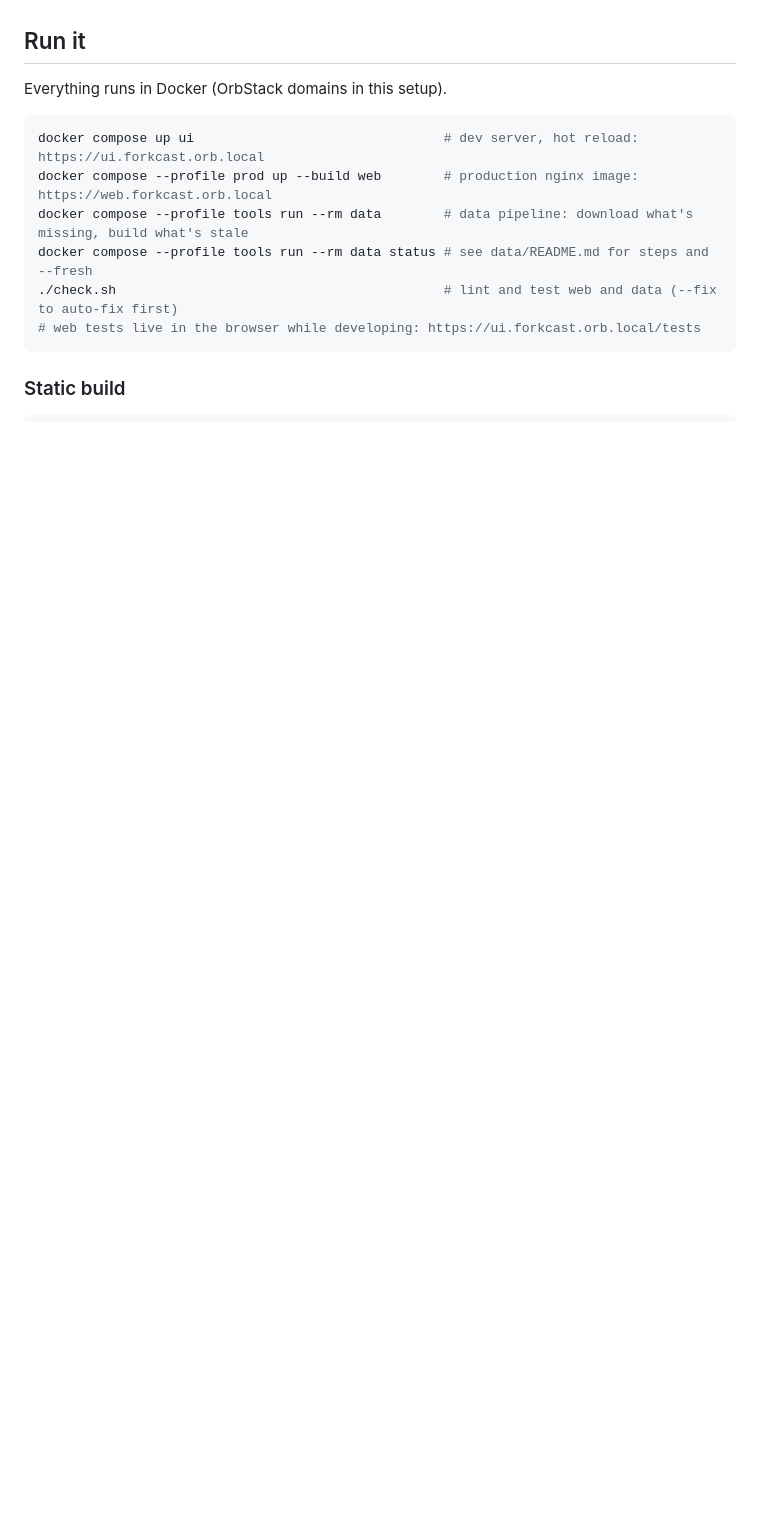
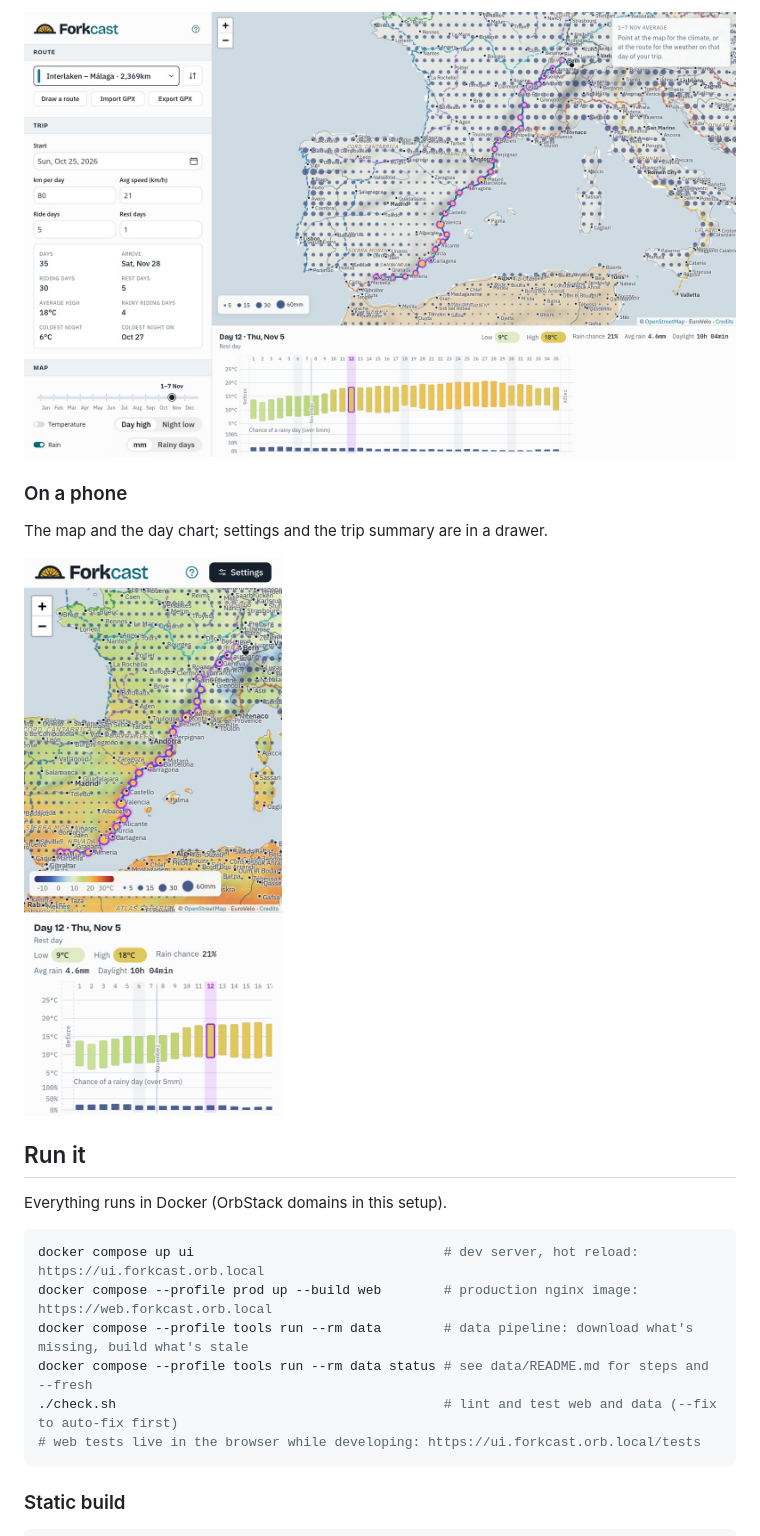
Before and after one commit to vast-ch/forkcast, a Markdown page: README.md, the part around one of its changes. Rendered like a GitHub page; pictures changed too: docs/screenshots/phone.jpg (added); blank space fills up the shorter version.

```diff
--- a/README.md
+++ b/README.md
@@ -44,3 +46,10 @@ Retake them with `docs/screenshots/take.sh`.
+![The same plan with only the rain dots on the map](docs/screenshots/rain.jpg)
+
+### On a phone
+
+The map and the day chart; settings and the trip summary are in a drawer.
+
+<img src="docs/screenshots/phone.jpg" alt="The planner on a phone: the map with the route, the selected day's weather and the day chart below" width="320">
 
 ## Run it
 
```
Also changed, not shown: other parts of README.md (+16 -14 lines), docs/screenshots/everything.jpg, 1 other file.
